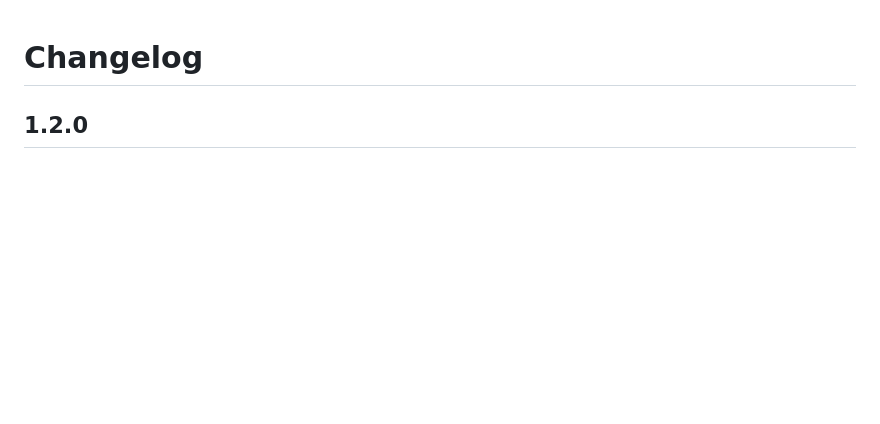
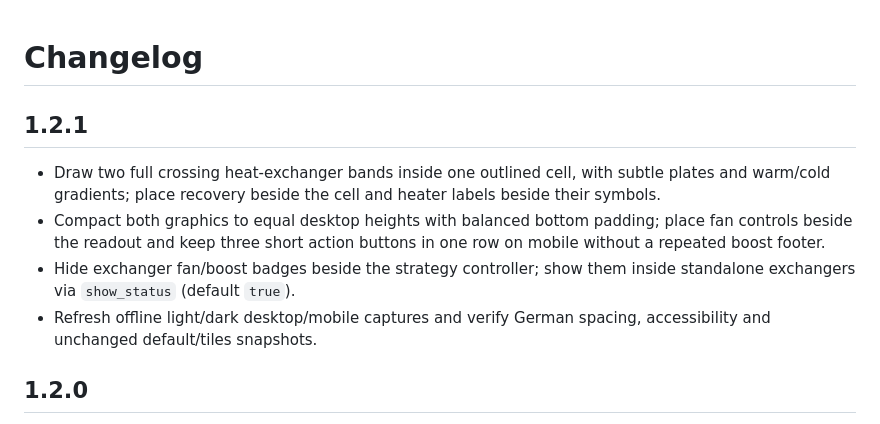
Before and after one commit to silviuk/vallox-dashboard, a Markdown page: CHANGELOG.md, the part around the change. Drawn GitHub-style; blank space fills up the shorter version.

```diff
--- a/CHANGELOG.md
+++ b/CHANGELOG.md
@@ -1,4 +1,11 @@
 # Changelog
+
+## 1.2.1
+
+- Draw two full crossing heat-exchanger bands inside one outlined cell, with subtle plates and warm/cold gradients; place recovery beside the cell and heater labels beside their symbols.
+- Compact both graphics to equal desktop heights with balanced bottom padding; place fan controls beside the readout and keep three short action buttons in one row on mobile without a repeated boost footer.
+- Hide exchanger fan/boost badges beside the strategy controller; show them inside standalone exchangers via `show_status` (default `true`).
+- Refresh offline light/dark desktop/mobile captures and verify German spacing, accessibility and unchanged default/tiles snapshots.
 
 ## 1.2.0
 
```
Also changed, not shown: README.md (+10 -1 lines), tools/render/README.md (+18 -1 lines), images/graphic-dark.png, images/graphic-light.png, images/graphic-mobile-dark.png, images/graphic-mobile-de.png (added), images/graphic-mobile-light.png, 6 other files.
